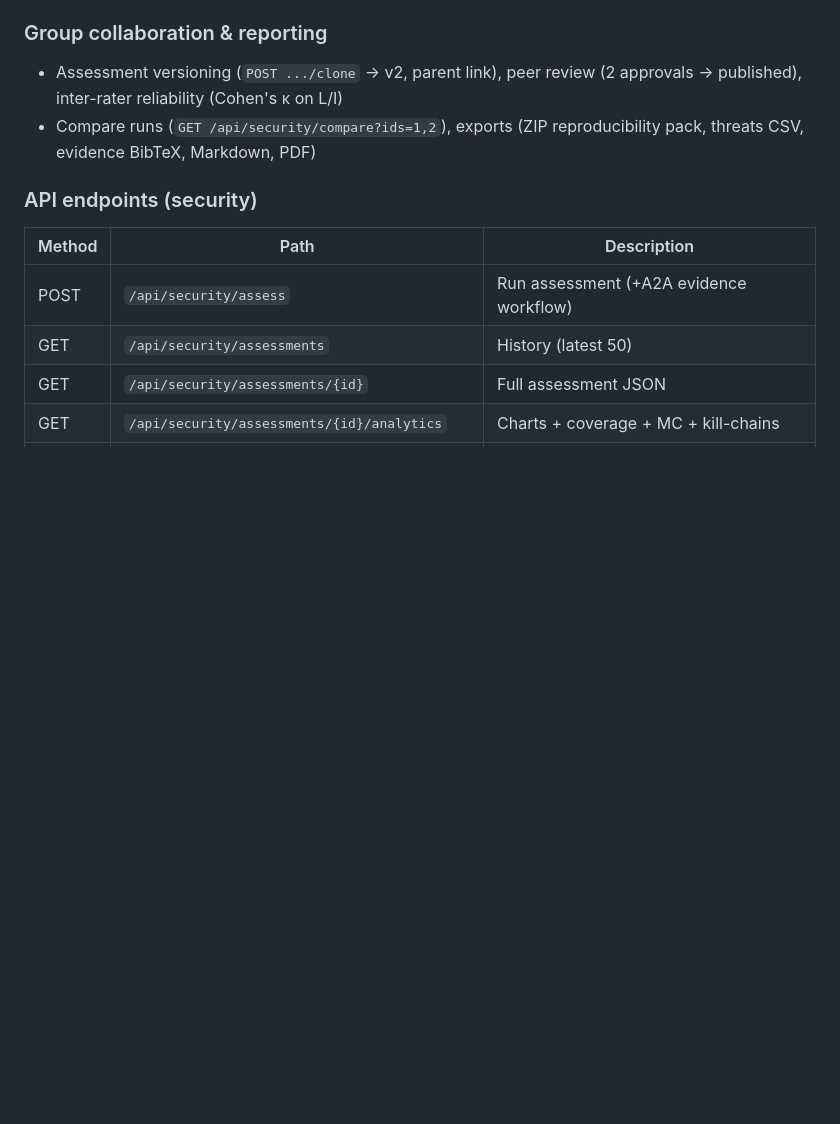
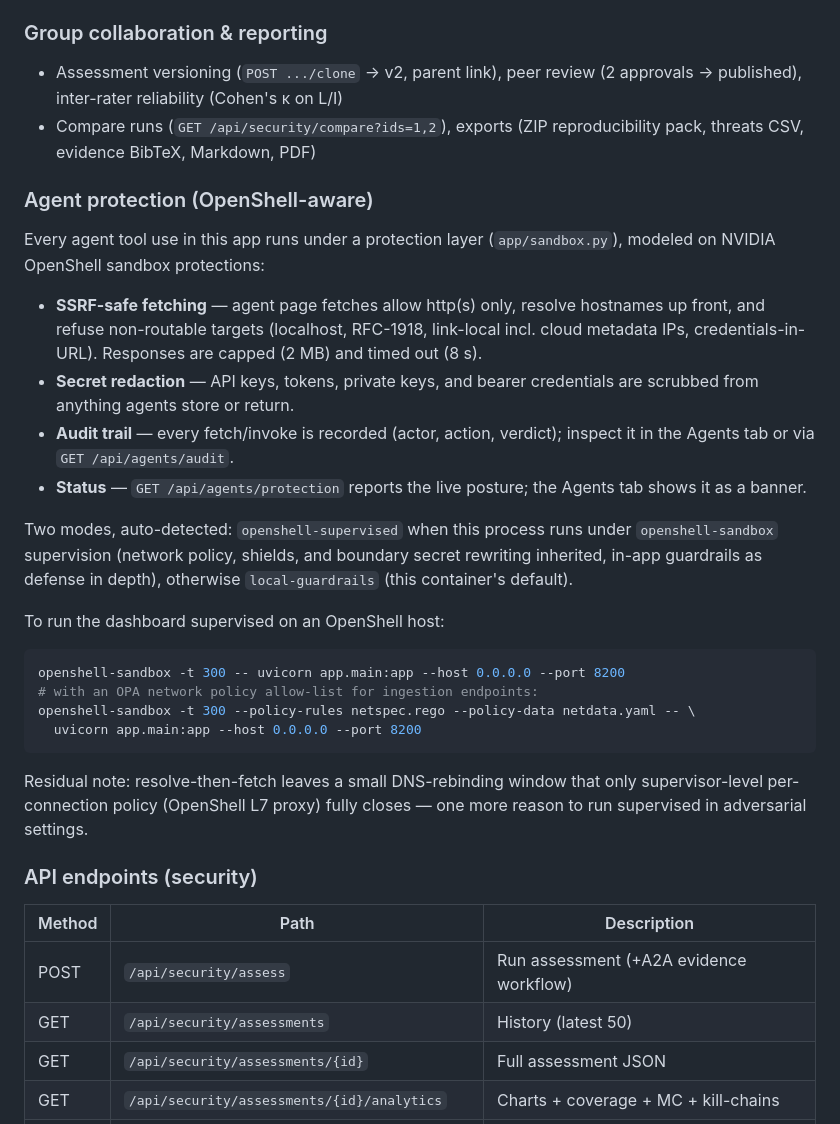
Before and after one commit to harishgovardhandamodar/post-AGI-society, a Markdown page: README.md, the part around the change. Drawn GitHub-style; blank space fills up the shorter version.

Commit message:
Docs: agent protection model + openshell-sandbox supervision runbook

````diff
--- a/README.md
+++ b/README.md
@@ -419,6 +419,40 @@ PhD-level research workbench (charts, experiments, gap analysis, collaboration).
 - Compare runs (`GET /api/security/compare?ids=1,2`), exports
   (ZIP reproducibility pack, threats CSV, evidence BibTeX, Markdown, PDF)
 
+### Agent protection (OpenShell-aware)
+
+Every agent tool use in this app runs under a protection layer (`app/sandbox.py`),
+modeled on NVIDIA OpenShell sandbox protections:
+
+- **SSRF-safe fetching** — agent page fetches allow http(s) only, resolve
+  hostnames up front, and refuse non-routable targets (localhost, RFC-1918,
+  link-local incl. cloud metadata IPs, credentials-in-URL). Responses are
+  capped (2 MB) and timed out (8 s).
+- **Secret redaction** — API keys, tokens, private keys, and bearer credentials
+  are scrubbed from anything agents store or return.
+- **Audit trail** — every fetch/invoke is recorded (actor, action, verdict);
+  inspect it in the Agents tab or via `GET /api/agents/audit`.
+- **Status** — `GET /api/agents/protection` reports the live posture; the
+  Agents tab shows it as a banner.
+
+Two modes, auto-detected: `openshell-supervised` when this process runs under
+`openshell-sandbox` supervision (network policy, shields, and boundary secret
+rewriting inherited, in-app guardrails as defense in depth), otherwise
+`local-guardrails` (this container's default).
+
+To run the dashboard supervised on an OpenShell host:
+
+```bash
+openshell-sandbox -t 300 -- uvicorn app.main:app --host 0.0.0.0 --port 8200
+# with an OPA network policy allow-list for ingestion endpoints:
+openshell-sandbox -t 300 --policy-rules netspec.rego --policy-data netdata.yaml -- \
+  uvicorn app.main:app --host 0.0.0.0 --port 8200
+```
+
+Residual note: resolve-then-fetch leaves a small DNS-rebinding window that only
+supervisor-level per-connection policy (OpenShell L7 proxy) fully closes —
+one more reason to run supervised in adversarial settings.
+
 ### API endpoints (security)
 | Method | Path | Description |
 |---|---|---|
````
